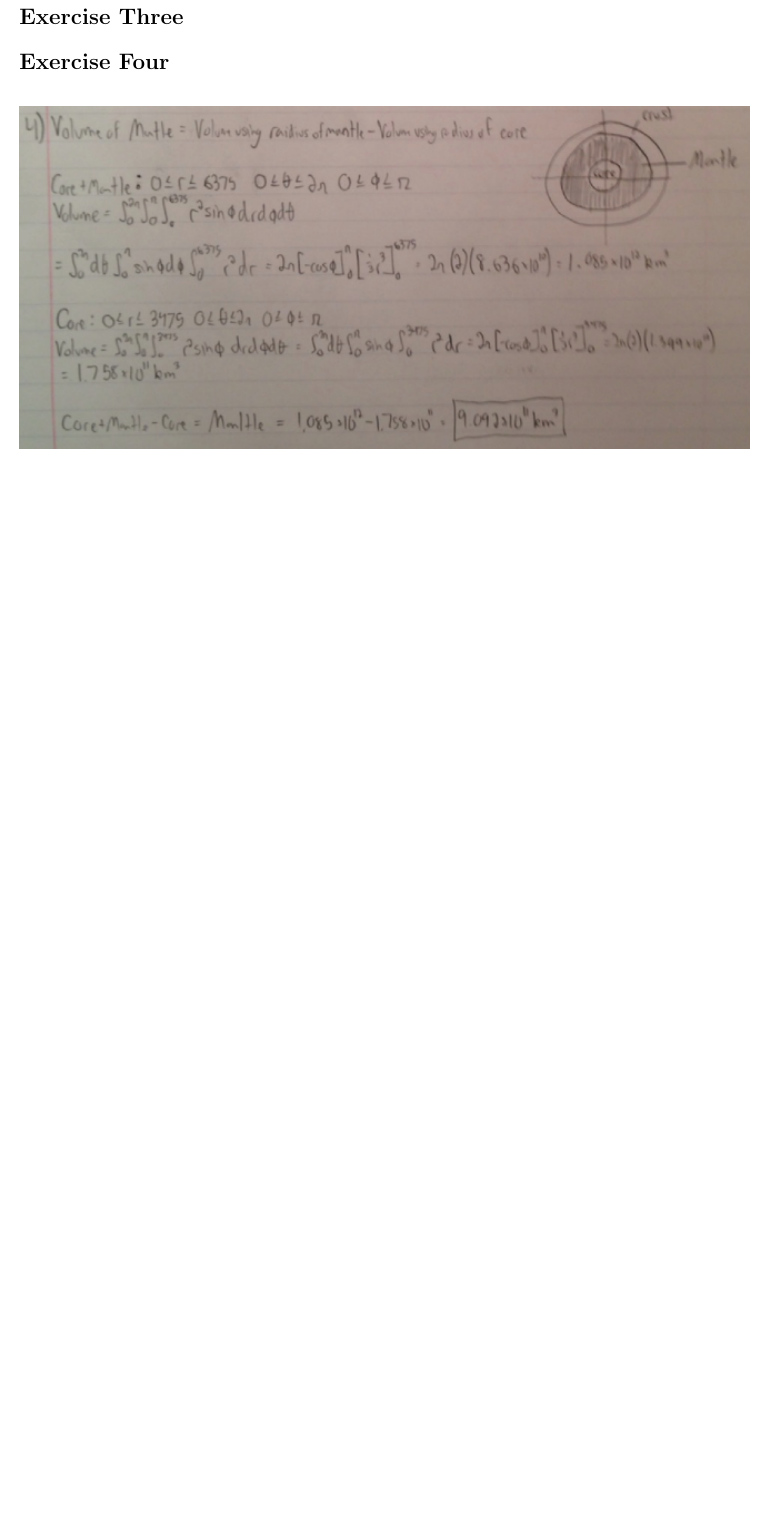
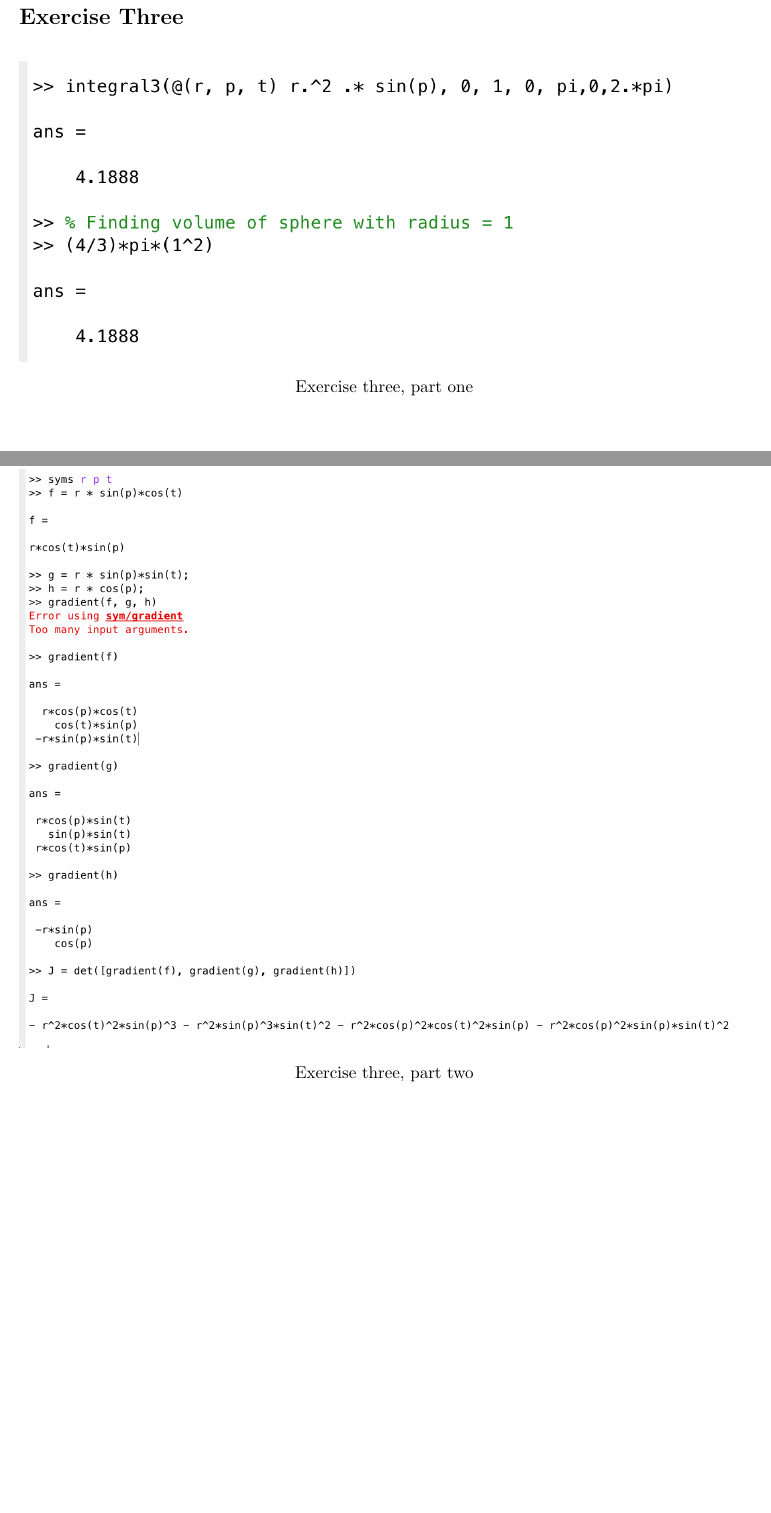
Before and after one commit to shabhshah/Math215, a LaTeX document (Lab4/Lab4.tex): part of page 2 of 3 before the commit and two parts of pages 2 and 3 of 6 after it, the two joined at a grey line, cut so that both start at the same text, the shorter picture padded with empty space. Compiled offline with pdfLaTeX.

Commit message:
added 3, redid 5

```diff
--- a/Lab4/Lab4.tex
+++ b/Lab4/Lab4.tex
@@ -61,4 +61,10 @@
 \end{figure}
 
 \section*{Exercise Three}
-
+\begin{figure}[H]
+	\includegraphics[width=\textwidth]{3-1}
+	\caption*{Exercise three, part one}
+\end{figure}
+\begin{figure}[H]
+	\includegraphics[width=\textwidth]{3-2}
+	\caption*{Exercise three, part two}
@@ -65,3 +75,4 @@
+\end{figure}
 
 \section*{Exercise Four}
 \begin{figure}[H]
```
Also changed, not shown: Lab4/3-1.png (added), Lab4/3-2.png (added), Lab4/3-3.png (added), Lab4/5.png (added), Lab4/Lab4.pdf, Lab4/Lab4.tex (12 more changed lines), 3 other files.
